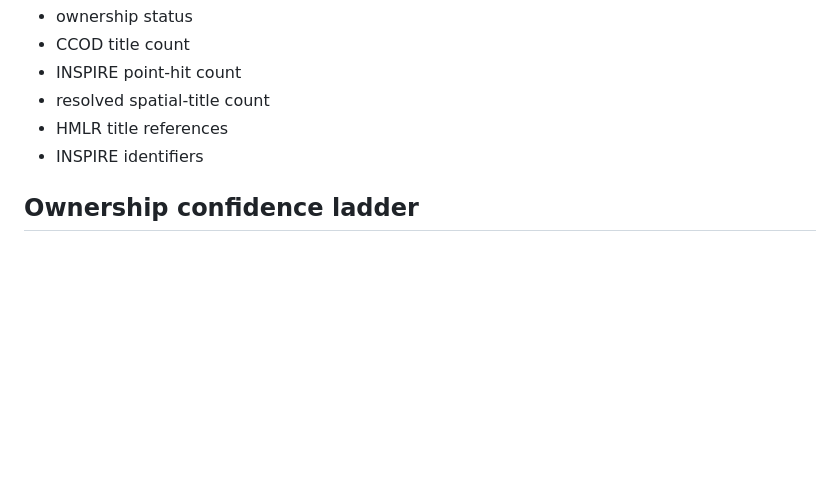
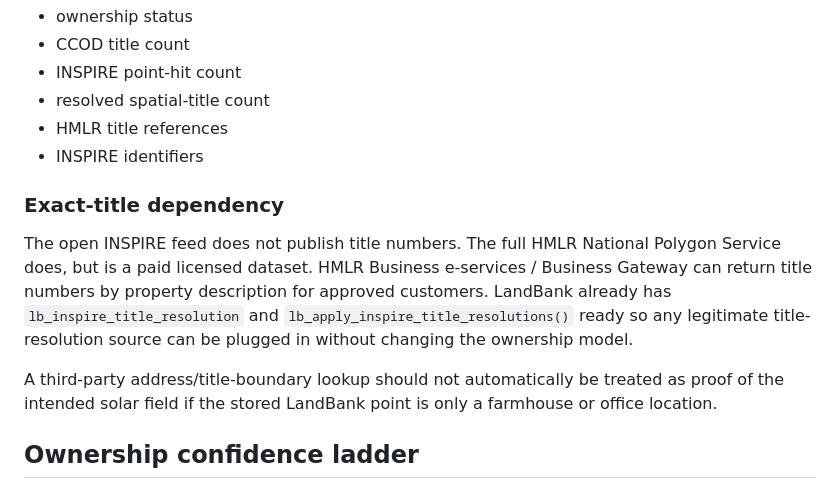
Before and after one commit to samtuppen6-sketch/land-bank, a Markdown page: README_V2_STATUS.md, the part around the change. Drawn GitHub-style; blank space fills up the shorter version.

Commit message:
Clarify exact-title dependency in V2 status

```diff
--- a/README_V2_STATUS.md
+++ b/README_V2_STATUS.md
@@ -82,6 +82,12 @@ Frontend workspace data now exposes:
 - HMLR title references
 - INSPIRE identifiers
 
+### Exact-title dependency
+
+The open INSPIRE feed does not publish title numbers. The full HMLR National Polygon Service does, but is a paid licensed dataset. HMLR Business e-services / Business Gateway can return title numbers by property description for approved customers. LandBank already has `lb_inspire_title_resolution` and `lb_apply_inspire_title_resolutions()` ready so any legitimate title-resolution source can be plugged in without changing the ownership model.
+
+A third-party address/title-boundary lookup should not automatically be treated as proof of the intended solar field if the stored LandBank point is only a farmhouse or office location.
+
 ## Ownership confidence ladder
 
 - 45: provisional legacy farm/company relationship
```
